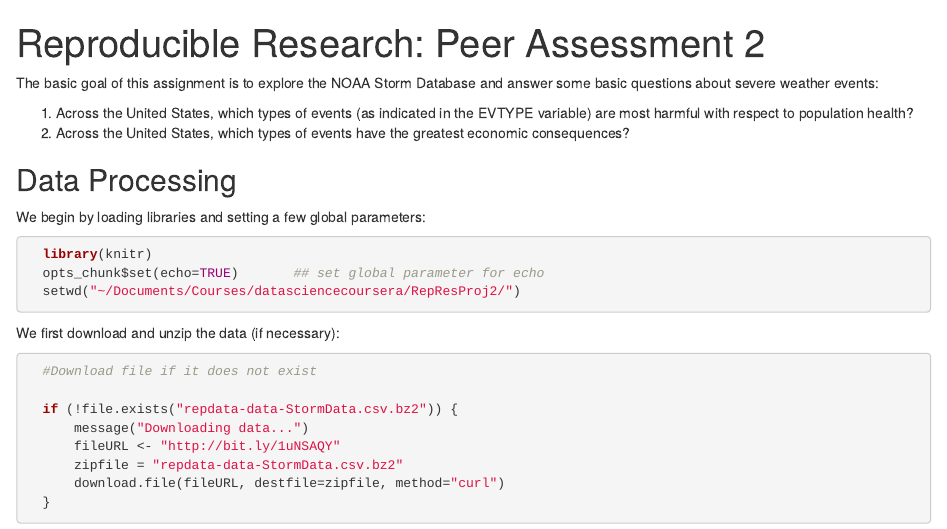
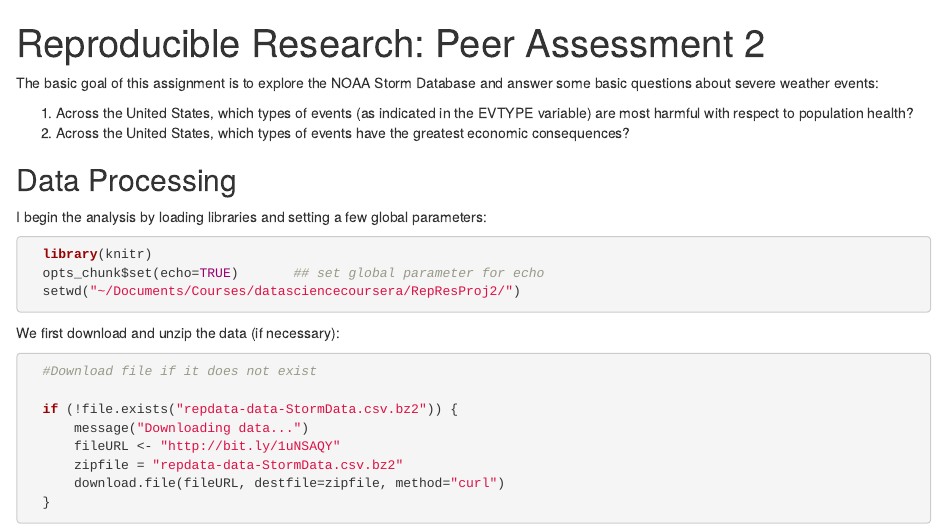
Before and after one commit to rtaph/RepResProj2, an R Markdown document (RepResProj2.Rmd): the page in a window 1100 px wide, from its top. Rendered offline with R 4.5, knitr and Pandoc, with nearby package versions; some code elsewhere in the file could not run offline.

Commit message:
change intro text

````diff
--- a/RepResProj2.Rmd
+++ b/RepResProj2.Rmd
@@ -1,8 +1,9 @@
 ---
-title: "Reproducible Research: Peer Assessment 2"
+title: 'Reproducible Research: Peer Assessment 2'
 output:
   html_document:
-    keep_md: true
+    keep_md: yes
+  pdf_document: default
 ---
 
 The basic goal of this assignment is to explore the NOAA Storm Database and answer some basic questions about severe weather events:
@@ -11,7 +12,8 @@ The basic goal of this assignment is to explore the NOAA Storm Database and answ
 2. Across the United States, which types of events have the greatest economic consequences?
 
 ## Data Processing
-We begin by loading libraries and setting a few global parameters:
+I begin the analysis by loading libraries and setting a few global parameters:
+
 ```{r chunkOpts, cache=TRUE}
   library(knitr)
   opts_chunk$set(echo=TRUE)       ## set global parameter for echo
````
Also changed, not shown: RepResProj2.html, RepResProj2.md.
